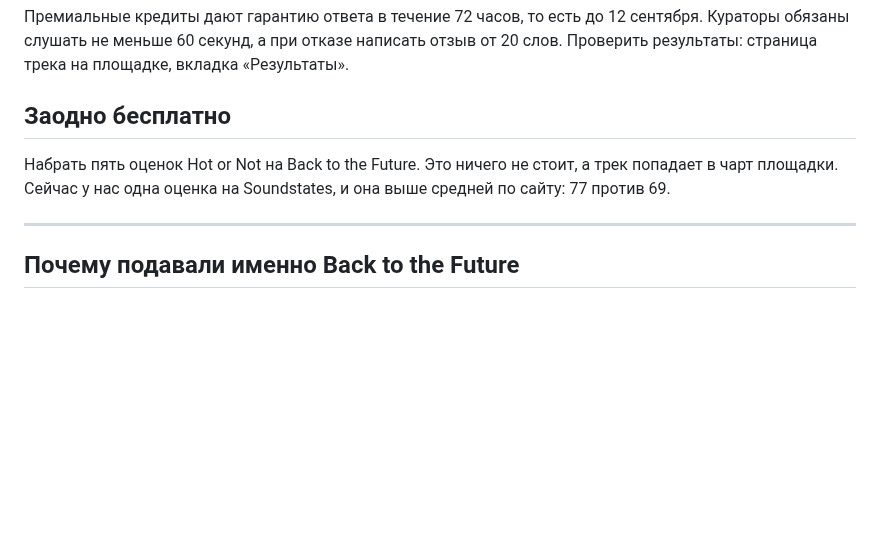
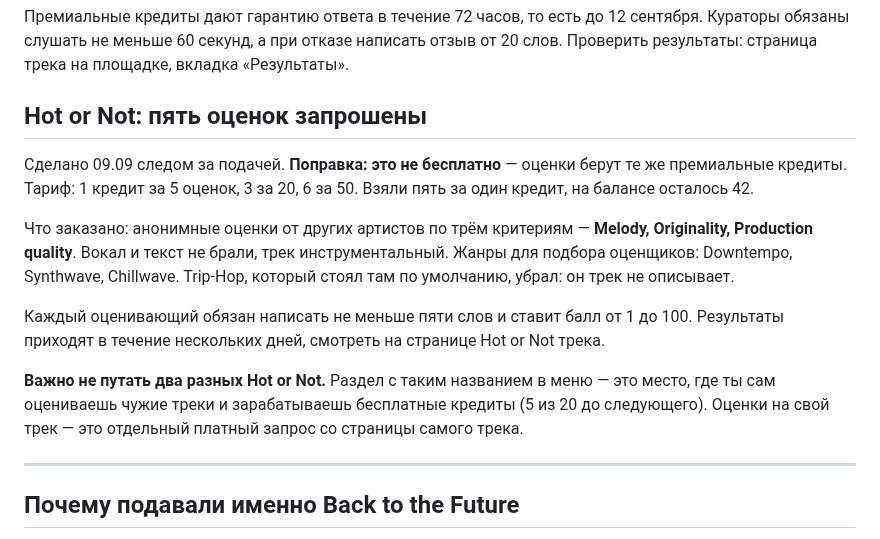
Before and after one commit to verakeiser2012-coder/lks, a Markdown page: notes/submithub-next-pitch.md, the part around the change. Drawn GitHub-style; blank space fills up the shorter version.

Commit message:
SubmitHub: запрошены пять оценок Hot or Not, поправка про их платность
Co-Authored-By: Claude Opus 5 <noreply@anthropic.com>

```diff
--- a/notes/submithub-next-pitch.md
+++ b/notes/submithub-next-pitch.md
@@ -39,11 +39,23 @@
 Кураторы обязаны слушать не меньше 60 секунд, а при отказе написать отзыв от 20 слов.
 Проверить результаты: страница трека на площадке, вкладка «Результаты».
 
-## Заодно бесплатно
+## Hot or Not: пять оценок запрошены
 
-Набрать пять оценок Hot or Not на Back to the Future. Это ничего не стоит, а трек
-попадает в чарт площадки. Сейчас у нас одна оценка на Soundstates, и она выше средней
-по сайту: 77 против 69.
+Сделано 09.09 следом за подачей. **Поправка: это не бесплатно** — оценки берут те же
+премиальные кредиты. Тариф: 1 кредит за 5 оценок, 3 за 20, 6 за 50. Взяли пять за один
+кредит, на балансе осталось 42.
+
+Что заказано: анонимные оценки от других артистов по трём критериям — **Melody,
+Originality, Production quality**. Вокал и текст не брали, трек инструментальный.
+Жанры для подбора оценщиков: Downtempo, Synthwave, Chillwave. Trip-Hop, который стоял
+там по умолчанию, убрал: он трек не описывает.
+
+Каждый оценивающий обязан написать не меньше пяти слов и ставит балл от 1 до 100.
+Результаты приходят в течение нескольких дней, смотреть на странице Hot or Not трека.
+
+**Важно не путать два разных Hot or Not.** Раздел с таким названием в меню — это место,
+где ты сам оцениваешь чужие треки и зарабатываешь бесплатные кредиты (5 из 20 до
+следующего). Оценки на свой трек — это отдельный платный запрос со страницы самого трека.
 
 ---
 
```
